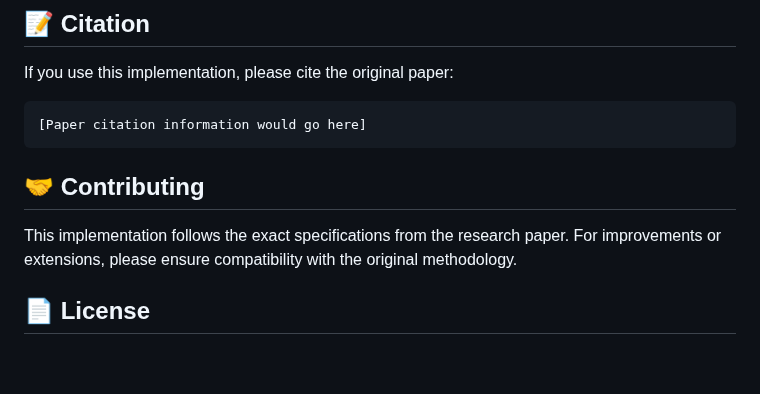
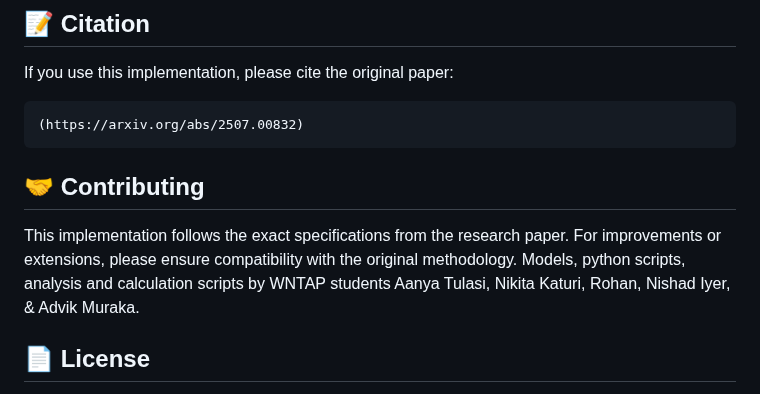
Before and after one commit to t4tarzan/aneurysms, a Markdown page: README.md, the part around the change. Rendered like a GitHub page; blank space fills up the shorter version.

````diff
--- a/README.md
+++ b/README.md
@@ -167,13 +167,14 @@ The anatomy-based post-processing methods achieve:
 ## 📝 Citation
 
 If you use this implementation, please cite the original paper:
-```
-[Paper citation information would go here]
+```[
+(https://arxiv.org/abs/2507.00832)
 ```
 
 ## 🤝 Contributing
 
 This implementation follows the exact specifications from the research paper. For improvements or extensions, please ensure compatibility with the original methodology.
+Models, python scripts, analysis and calculation scripts by WNTAP students Aanya Tulasi, Nikita Katuri, Rohan, Nishad Iyer, & Advik Muraka.
 
 ## 📄 License
 
````
